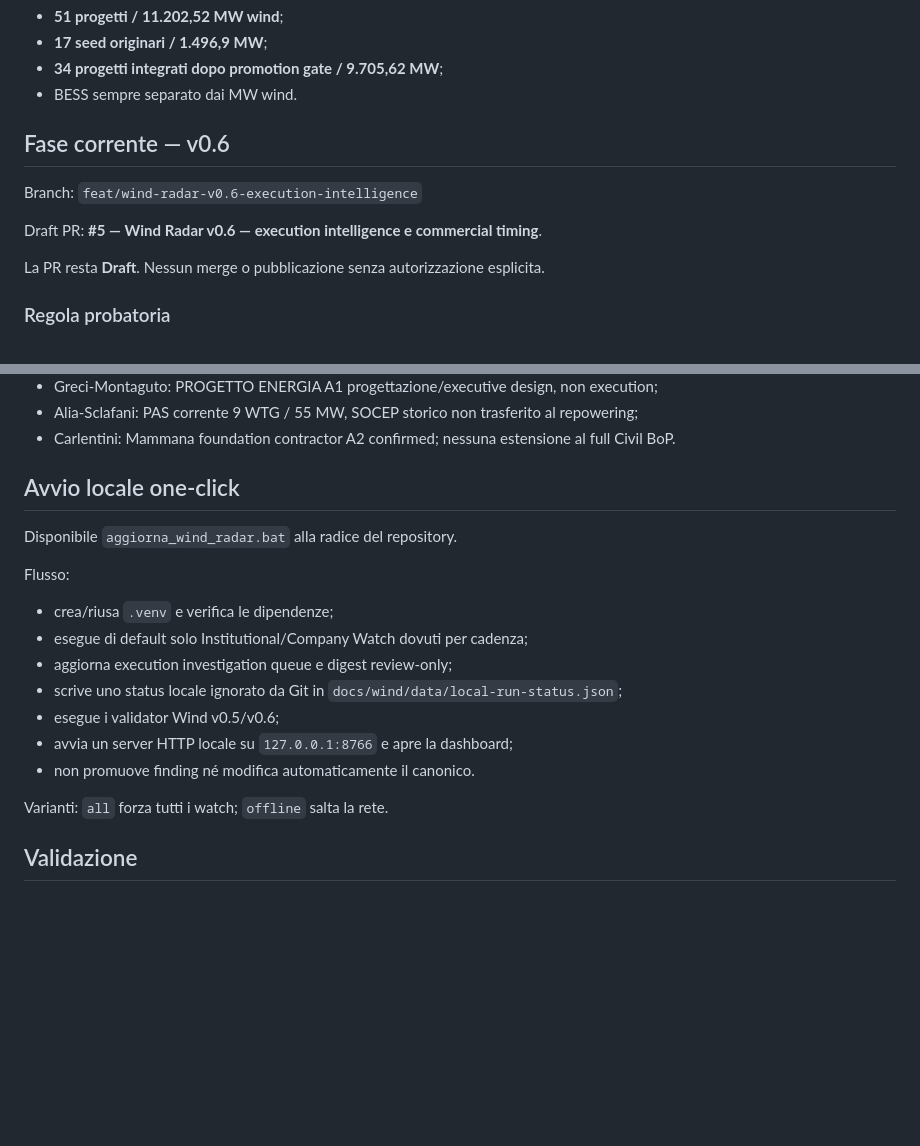
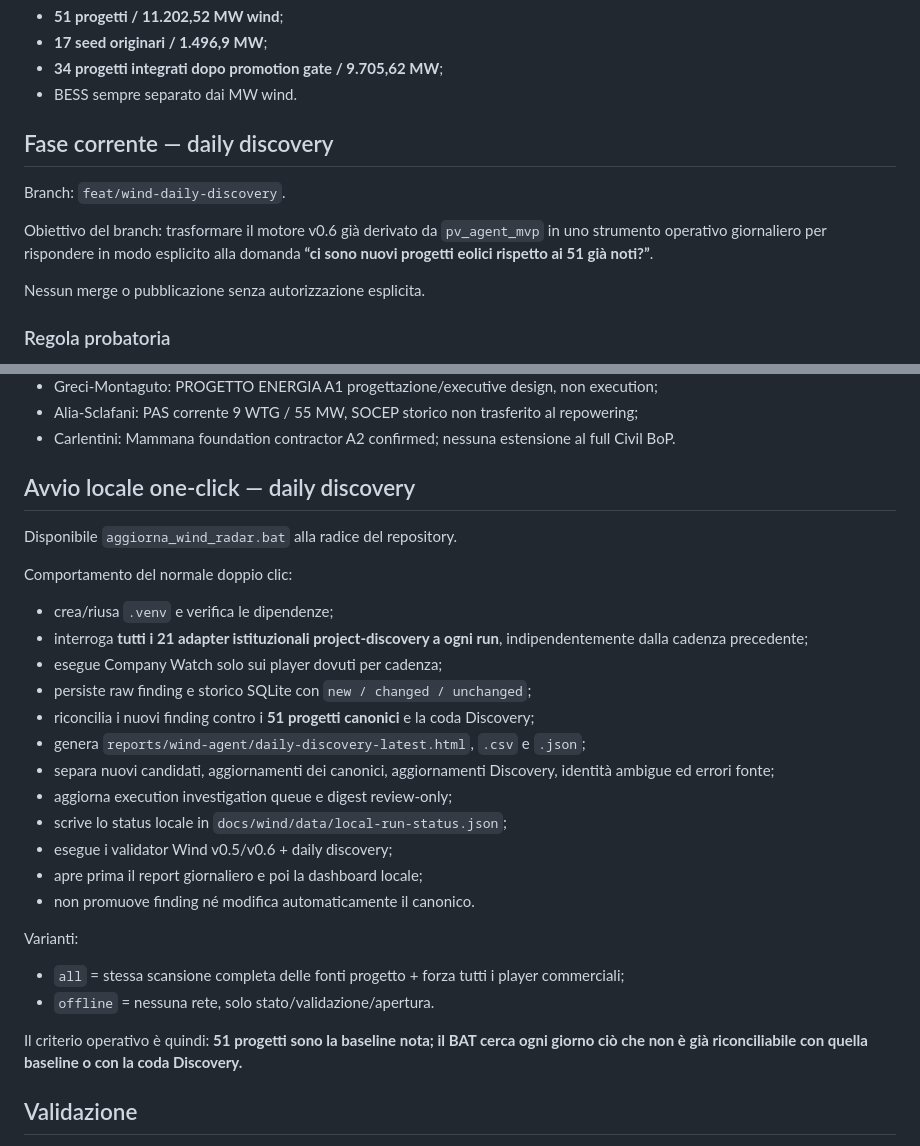
Before and after one commit to EmAnzi3/project_radar_mvp, a Markdown page: CURRENT_STATE.md, 2 parts joined by grey strips. Drawn GitHub-style; blank space fills up the shorter version.

Commit message:
docs: set wind daily discovery state

```diff
--- a/CURRENT_STATE.md
+++ b/CURRENT_STATE.md
@@ -10,13 +10,13 @@ Baseline canonica invariata:
 - **34 progetti integrati dopo promotion gate / 9.705,62 MW**;
 - BESS sempre separato dai MW wind.
 
-## Fase corrente — v0.6
+## Fase corrente — daily discovery
 
-Branch: `feat/wind-radar-v0.6-execution-intelligence`
+Branch: `feat/wind-daily-discovery`.
 
-Draft PR: **#5 — Wind Radar v0.6 — execution intelligence e commercial timing**.
+Obiettivo del branch: trasformare il motore v0.6 già derivato da `pv_agent_mvp` in uno strumento operativo giornaliero per rispondere in modo esplicito alla domanda **“ci sono nuovi progetti eolici rispetto ai 51 già noti?”**.
 
-La PR resta **Draft**. Nessun merge o pubblicazione senza autorizzazione esplicita.
+Nessun merge o pubblicazione senza autorizzazione esplicita.
 
 ### Regola probatoria
 
@@ -115,20 +115,29 @@ Principali punti:
 - Carlentini: Mammana foundation contractor A2 confirmed; nessuna estensione al full Civil BoP.
 
 
-## Avvio locale one-click
+## Avvio locale one-click — daily discovery
 
 Disponibile `aggiorna_wind_radar.bat` alla radice del repository.
 
-Flusso:
+Comportamento del normale doppio clic:
 - crea/riusa `.venv` e verifica le dipendenze;
-- esegue di default solo Institutional/Company Watch dovuti per cadenza;
+- interroga **tutti i 21 adapter istituzionali project-discovery a ogni run**, indipendentemente dalla cadenza precedente;
+- esegue Company Watch solo sui player dovuti per cadenza;
+- persiste raw finding e storico SQLite con `new / changed / unchanged`;
+- riconcilia i nuovi finding contro i **51 progetti canonici** e la coda Discovery;
+- genera `reports/wind-agent/daily-discovery-latest.html`, `.csv` e `.json`;
+- separa nuovi candidati, aggiornamenti dei canonici, aggiornamenti Discovery, identità ambigue ed errori fonte;
 - aggiorna execution investigation queue e digest review-only;
-- scrive uno status locale ignorato da Git in `docs/wind/data/local-run-status.json`;
-- esegue i validator Wind v0.5/v0.6;
-- avvia un server HTTP locale su `127.0.0.1:8766` e apre la dashboard;
+- scrive lo status locale in `docs/wind/data/local-run-status.json`;
+- esegue i validator Wind v0.5/v0.6 + daily discovery;
+- apre prima il report giornaliero e poi la dashboard locale;
 - non promuove finding né modifica automaticamente il canonico.
 
-Varianti: `all` forza tutti i watch; `offline` salta la rete.
+Varianti:
+- `all` = stessa scansione completa delle fonti progetto + forza tutti i player commerciali;
+- `offline` = nessuna rete, solo stato/validazione/apertura.
+
+Il criterio operativo è quindi: **51 progetti sono la baseline nota; il BAT cerca ogni giorno ciò che non è già riconciliabile con quella baseline o con la coda Discovery.**
 
 ## Validazione
 
```
